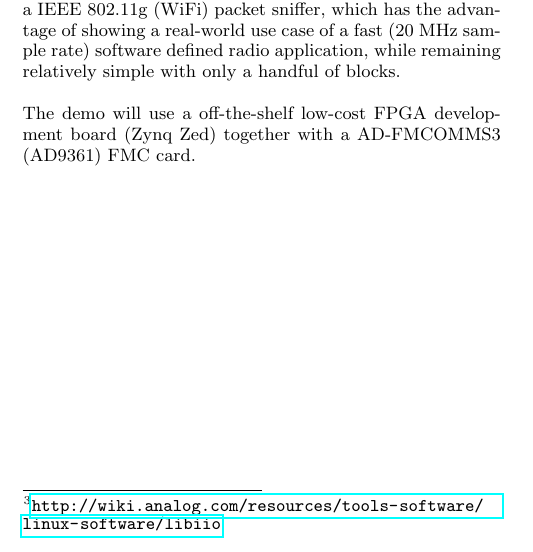
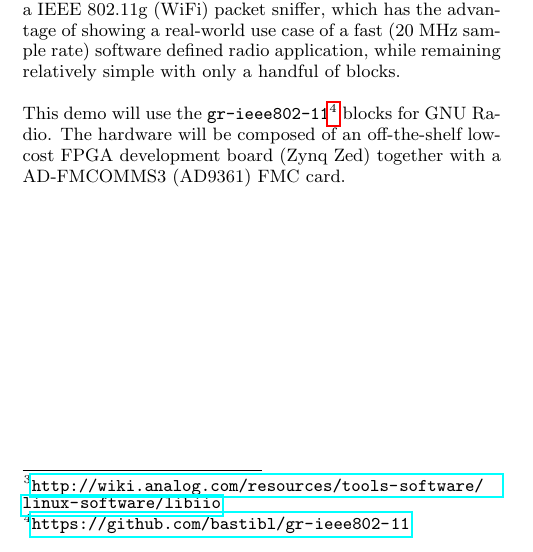
Before and after one commit to SRIF/gnuradio-iio, a LaTeX paper (srif.tex): part of one column of the page, cut so that both start at the same text. Compiled offline with pdfLaTeX.

Commit message:
Add information about the gr-ieee802-11 blocks
Signed-off-by: Paul Cercueil <paul.cercueil@analog.com>

```diff
--- a/srif.tex
+++ b/srif.tex
@@ -82,12 +82,11 @@ For this purpose, the demo will be a GNU Radio flowgraph that corresponds to a
 IEEE 802.11g (WiFi) packet sniffer, which has the advantage of showing a
 real-world use case of a fast (20 MHz sample rate) software defined radio
 application, while remaining relatively simple with only a handful of blocks.
-%This demo will use the unmodified
-%\texttt{gr-ieee802-11}\footnote{\url{https://github.com/bastibl/gr-ieee802-11}}
-%blocks for GNU Radio.
 
-The demo will use a off-the-shelf low-cost FPGA development board (Zynq Zed)
-together with a AD-FMCOMMS3 (AD9361) FMC card.
+This demo will use the
+\texttt{gr-ieee802-11}\footnote{\url{https://github.com/bastibl/gr-ieee802-11}}
+blocks for GNU Radio. The hardware will be composed of an off-the-shelf low-cost
+FPGA development board (Zynq Zed) together with a AD-FMCOMMS3 (AD9361) FMC card.
 
 \balancecolumns
 \end{document}
```
